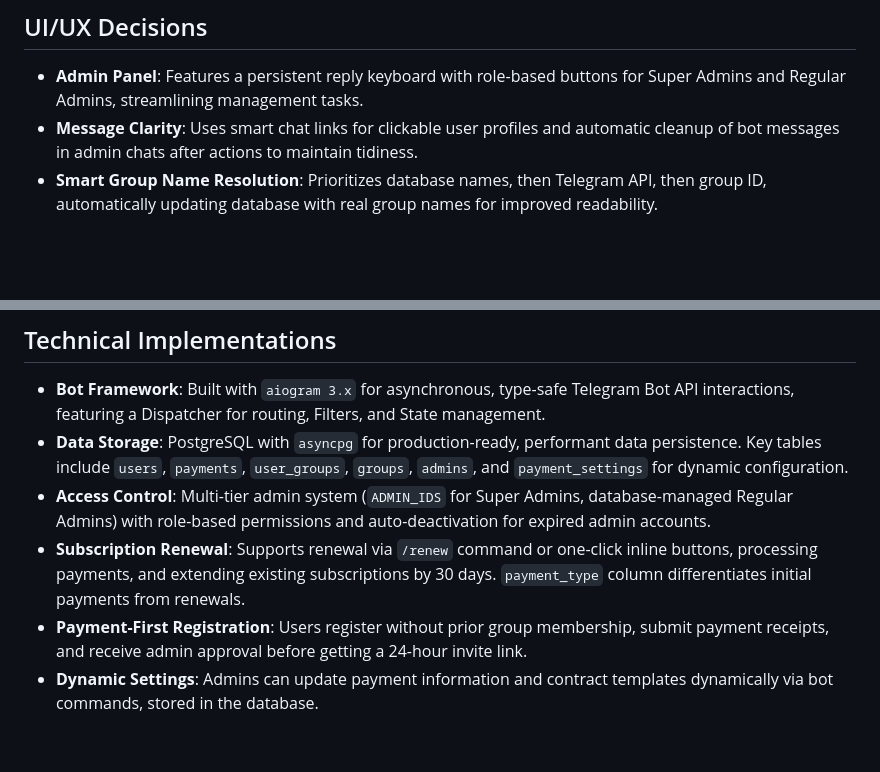
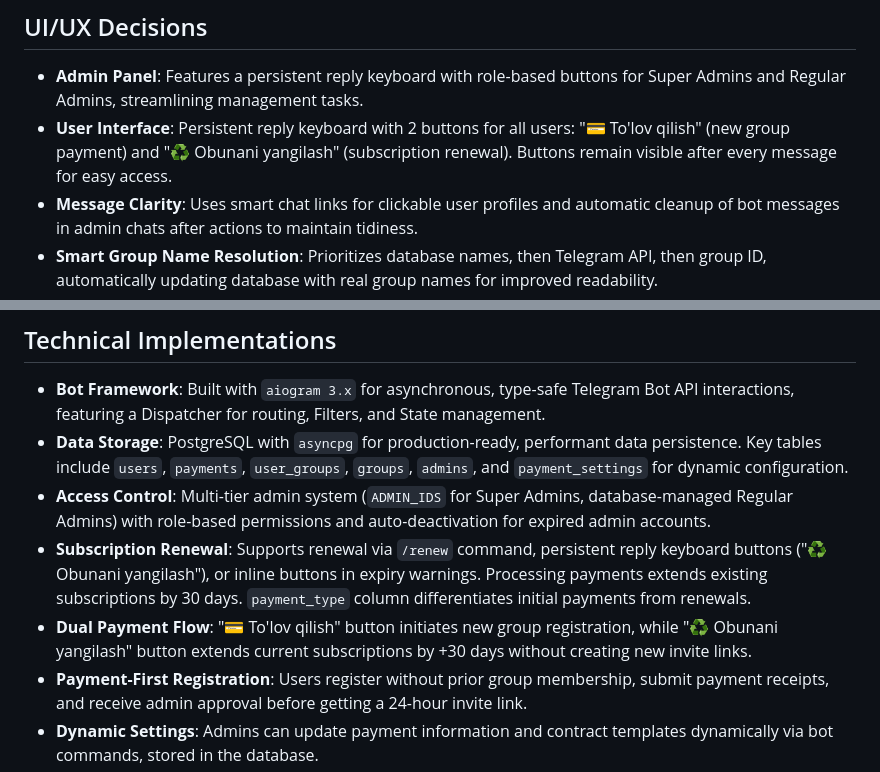
Before and after one commit to Umidjon1990/tolovnazorat-bot, a Markdown page: replit.md, 2 parts joined by grey strips. Rendered like a GitHub page; blank space fills up the shorter version.

Commit message:
Add persistent buttons for users to renew subscriptions or pay for new groups
Update UI to include persistent reply keyboard buttons for subscription renewal and new group payments, and modify the description to reflect these changes.

Replit-Commit-Author: Agent
Replit-Commit-Session-Id: bf000aa1-9af5-4d23-a296-37287e9f950d
Replit-Commit-Checkpoint-Type: full_checkpoint
Replit-Commit-Event-Id: 373aee36-e7e6-48ba-b976-98e7e62bec43

```diff
--- a/replit.md
+++ b/replit.md
@@ -21,6 +21,7 @@ The system employs a multi-tenant architecture, allowing multiple independent ad
 
 ## UI/UX Decisions
 - **Admin Panel**: Features a persistent reply keyboard with role-based buttons for Super Admins and Regular Admins, streamlining management tasks.
+- **User Interface**: Persistent reply keyboard with 2 buttons for all users: "💳 To'lov qilish" (new group payment) and "♻️ Obunani yangilash" (subscription renewal). Buttons remain visible after every message for easy access.
 - **Message Clarity**: Uses smart chat links for clickable user profiles and automatic cleanup of bot messages in admin chats after actions to maintain tidiness.
 - **Smart Group Name Resolution**: Prioritizes database names, then Telegram API, then group ID, automatically updating database with real group names for improved readability.
 
@@ -28,7 +29,8 @@ The system employs a multi-tenant architecture, allowing multiple independent ad
 - **Bot Framework**: Built with `aiogram 3.x` for asynchronous, type-safe Telegram Bot API interactions, featuring a Dispatcher for routing, Filters, and State management.
 - **Data Storage**: PostgreSQL with `asyncpg` for production-ready, performant data persistence. Key tables include `users`, `payments`, `user_groups`, `groups`, `admins`, and `payment_settings` for dynamic configuration.
 - **Access Control**: Multi-tier admin system (`ADMIN_IDS` for Super Admins, database-managed Regular Admins) with role-based permissions and auto-deactivation for expired admin accounts.
-- **Subscription Renewal**: Supports renewal via `/renew` command or one-click inline buttons, processing payments, and extending existing subscriptions by 30 days. `payment_type` column differentiates initial payments from renewals.
+- **Subscription Renewal**: Supports renewal via `/renew` command, persistent reply keyboard buttons ("♻️ Obunani yangilash"), or inline buttons in expiry warnings. Processing payments extends existing subscriptions by 30 days. `payment_type` column differentiates initial payments from renewals.
+- **Dual Payment Flow**: "💳 To'lov qilish" button initiates new group registration, while "♻️ Obunani yangilash" button extends current subscriptions by +30 days without creating new invite links.
 - **Payment-First Registration**: Users register without prior group membership, submit payment receipts, and receive admin approval before getting a 24-hour invite link.
 - **Dynamic Settings**: Admins can update payment information and contract templates dynamically via bot commands, stored in the database.
 - **Automated Processes**: Includes auto-kick for expired members, 3-day expiry reminders to users and admins, and auto-deactivation of expired admin accounts.
```
